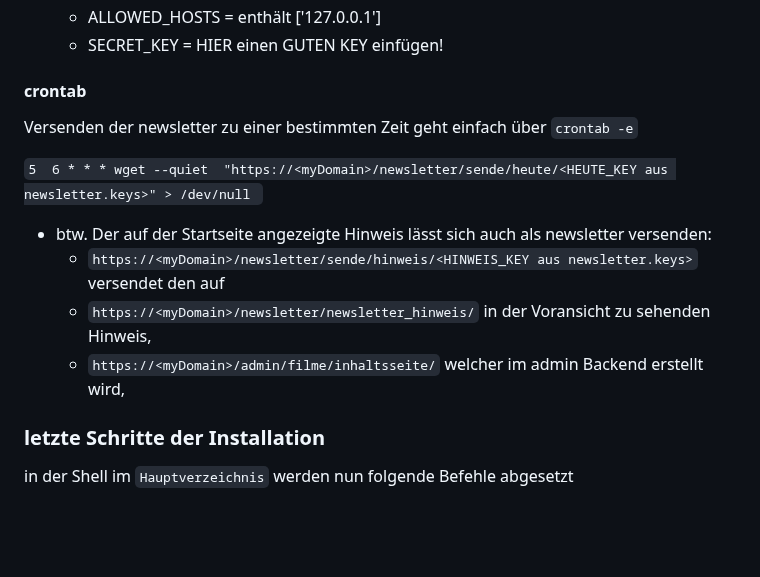
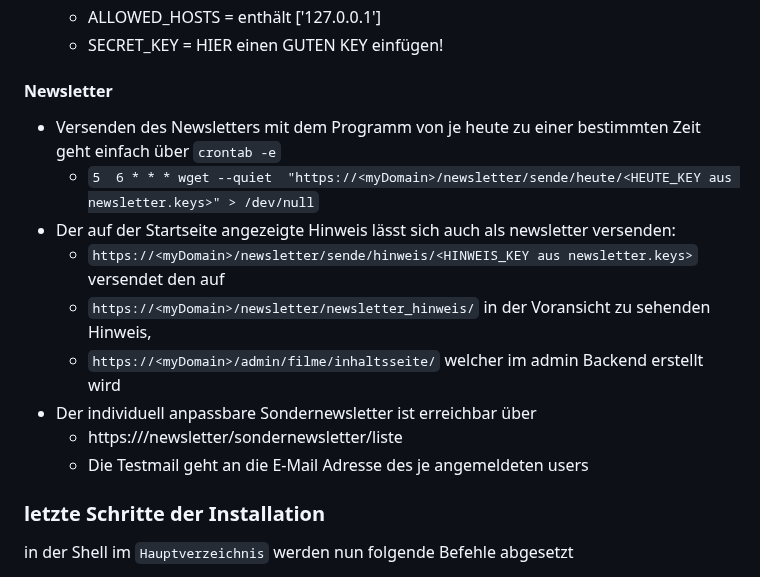
Before and after one commit to chengler/kinowebsite, a Markdown page: README.md, the part around the change. Drawn GitHub-style; blank space fills up the shorter version.

```diff
--- a/README.md
+++ b/README.md
@@ -76,15 +76,16 @@ Die sensiblen Daten aus `settings.py` sind in zwei Dateien ausgegliedert. Wurden
     - DEBUG = True
     - ALLOWED_HOSTS = enthält ['127.0.0.1']
     - SECRET_KEY = HIER einen GUTEN KEY einfügen!
-#### crontab
-Versenden der newsletter zu einer bestimmten Zeit geht einfach über `crontab -e`
-
-`5  6 * * * wget --quiet  "https://<myDomain>/newsletter/sende/heute/<HEUTE_KEY aus newsletter.keys>" > /dev/null
-`
-- btw. Der auf der Startseite angezeigte Hinweis lässt sich auch als newsletter versenden:
+#### Newsletter
+- Versenden des Newsletters mit dem Programm von je heute zu einer bestimmten Zeit geht einfach über `crontab -e`
+    -   `5  6 * * * wget --quiet  "https://<myDomain>/newsletter/sende/heute/<HEUTE_KEY aus newsletter.keys>" > /dev/null`
+- Der auf der Startseite angezeigte Hinweis lässt sich auch als newsletter versenden:
     - `https://<myDomain>/newsletter/sende/hinweis/<HINWEIS_KEY aus newsletter.keys>` versendet den auf
     - `https://<myDomain>/newsletter/newsletter_hinweis/`  in der Voransicht zu sehenden Hinweis,
-    - `https://<myDomain>/admin/filme/inhaltsseite/` welcher  im admin Backend erstellt wird,
+    - `https://<myDomain>/admin/filme/inhaltsseite/` welcher  im admin Backend erstellt wird
+- Der individuell anpassbare Sondernewsletter ist erreichbar über
+    - https://<myDomain>/newsletter/sondernewsletter/liste
+    - Die Testmail geht an die E-Mail Adresse des je angemeldeten users
 
 
 ### letzte Schritte der Installation
```
